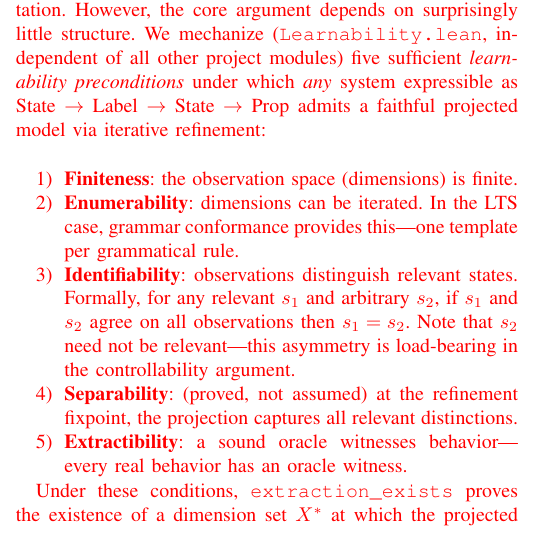
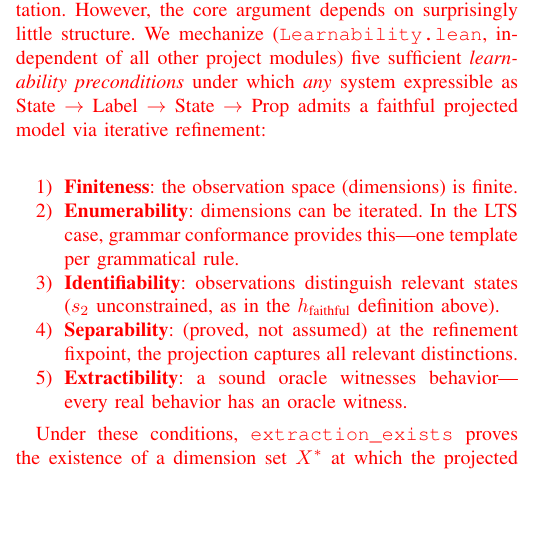
Before and after one commit to heartpunk/symex-is-not-quite-all-you-need, a LaTeX paper (paper/scratch.tex): part of one column of page 7 of 25, cut so that both start at the same text, the shorter picture padded with empty space. Compiled offline with pdfLaTeX; a missing font is replaced by an installed copy or a similar font; a LaTeX package or settings file that is missing is left out.

Commit message:
paper: deduplicate — trim s₂ detail in list, reference tractability remark instead of restating bound

```diff
--- a/paper/scratch.tex
+++ b/paper/scratch.tex
@@ -387,7 +387,7 @@ The main theorem of this paper is proved for the specific setting of LTS extract
 \textcolor{red}{\begin{enumerate}
 \item \textbf{Finiteness}: the observation space (dimensions) is finite.
 \item \textbf{Enumerability}: dimensions can be iterated. In the LTS case, grammar conformance provides this---one template per grammatical rule.
-\item \textbf{Identifiability}: observations distinguish relevant states. Formally, for any relevant $s_1$ and arbitrary $s_2$, if $s_1$ and $s_2$ agree on all observations then $s_1 = s_2$. Note that $s_2$ need not be relevant---this asymmetry is load-bearing in the controllability argument.
+\item \textbf{Identifiability}: observations distinguish relevant states ($s_2$ unconstrained, as in the $h_\text{faithful}$ definition above).
 \item \textbf{Separability}: (proved, not assumed) at the refinement fixpoint, the projection captures all relevant distinctions.
 \item \textbf{Extractibility}: a sound oracle witnesses behavior---every real behavior has an oracle witness.
 \end{enumerate}}
```
Also changed, not shown: paper/scratch.pdf, paper/scratch.tex (2 more changed lines).
